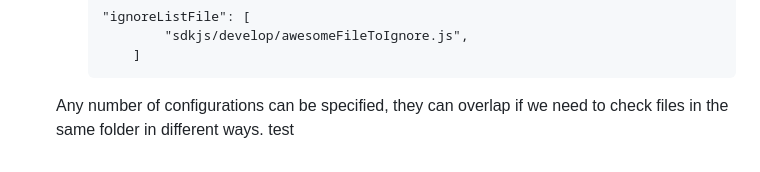
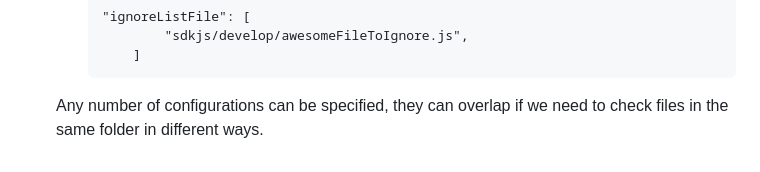
Before and after one commit to ONLYOFFICE/build_tools, a Markdown page: scripts/license_checker/Readme.md, the part around the change. Drawn GitHub-style.

Commit message:
deleted test doc

````diff
--- a/scripts/license_checker/Readme.md
+++ b/scripts/license_checker/Readme.md
@@ -118,4 +118,3 @@ Possible array values:\
 			]
         ```
     Any number of configurations can be specified, they can overlap if we need to check files in the same folder in different ways.
-    test
````
